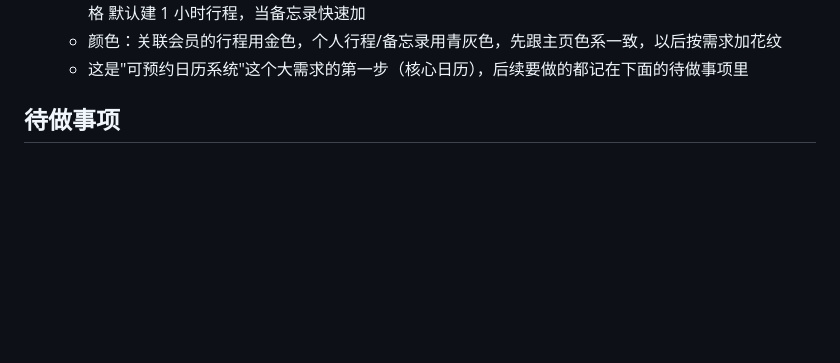
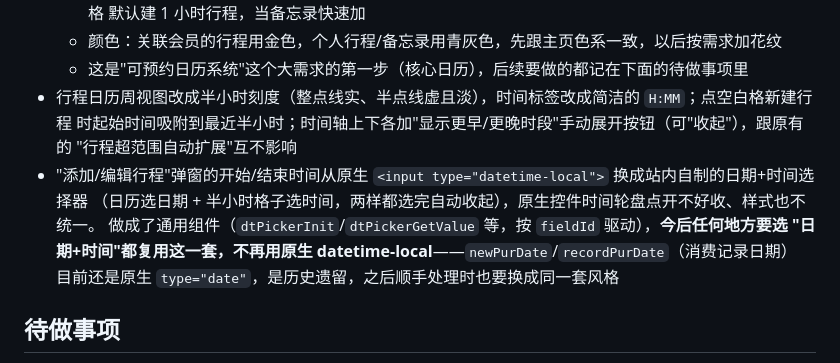
Before and after one commit to Lilian3070/zuowang-teahouse, a Markdown page: HANDOFF.md, the part around the change. Drawn GitHub-style; blank space fills up the shorter version.

Commit message:
交接文档：记录半小时刻度周视图和自制日期时间选择器
Co-Authored-By: Claude Sonnet 5 <noreply@anthropic.com>

```diff
--- a/HANDOFF.md
+++ b/HANDOFF.md
@@ -186,6 +186,14 @@
     默认建 1 小时行程，当备忘录快速加
   - 颜色：关联会员的行程用金色，个人行程/备忘录用青灰色，先跟主页色系一致，以后按需求加花纹
   - 这是"可预约日历系统"这个大需求的第一步（核心日历），后续要做的都记在下面的待做事项里
+- 行程日历周视图改成半小时刻度（整点线实、半点线虚且淡），时间标签改成简洁的 `H:MM`；点空白格新建行程
+  时起始时间吸附到最近半小时；时间轴上下各加"显示更早/更晚时段"手动展开按钮（可"收起"），跟原有的
+  "行程超范围自动扩展"互不影响
+- "添加/编辑行程"弹窗的开始/结束时间从原生 `<input type="datetime-local">` 换成站内自制的日期+时间选择器
+  （日历选日期 + 半小时格子选时间，两样都选完自动收起），原生控件时间轮盘点开不好收、样式也不统一。
+  做成了通用组件（`dtPickerInit`/`dtPickerGetValue` 等，按 `fieldId` 驱动），**今后任何地方要选
+  "日期+时间"都复用这一套，不再用原生 datetime-local**——`newPurDate`/`recordPurDate`（消费记录日期）
+  目前还是原生 `type="date"`，是历史遗留，之后顺手处理时也要换成同一套风格
 
 ## 待做事项
 
```
